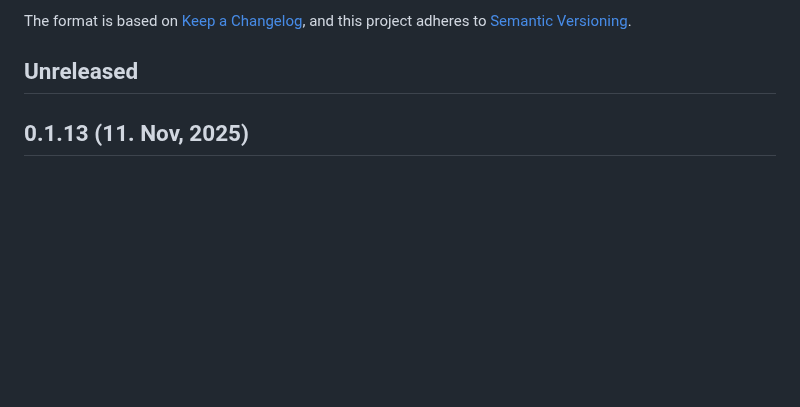
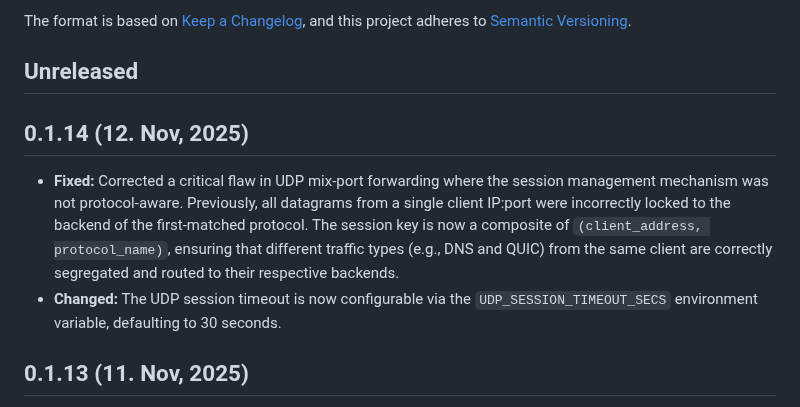
Before and after one commit to canmi21/vane, a Markdown page: CHANGELOG.md, the part around the change. GitHub-like rendering; blank space fills up the shorter version.

Commit message:
fix: Corrected UDP mix-port forwarding and made UDP session timeout configurable.

```diff
--- a/CHANGELOG.md
+++ b/CHANGELOG.md
@@ -6,6 +6,11 @@ The format is based on [Keep a Changelog](https://keepachangelog.com/en/1.0.0/),
 and this project adheres to [Semantic Versioning](https://semver.org/spec/v2.0.0.html).
 
 ## Unreleased
+
+## 0.1.14 (12. Nov, 2025)
+
+- **Fixed:** Corrected a critical flaw in UDP mix-port forwarding where the session management mechanism was not protocol-aware. Previously, all datagrams from a single client IP:port were incorrectly locked to the backend of the first-matched protocol. The session key is now a composite of `(client_address, protocol_name)`, ensuring that different traffic types (e.g., DNS and QUIC) from the same client are correctly segregated and routed to their respective backends.
+- **Changed:** The UDP session timeout is now configurable via the `UDP_SESSION_TIMEOUT_SECS` environment variable, defaulting to 30 seconds.
 
 ## 0.1.13 (11. Nov, 2025)
 
```
